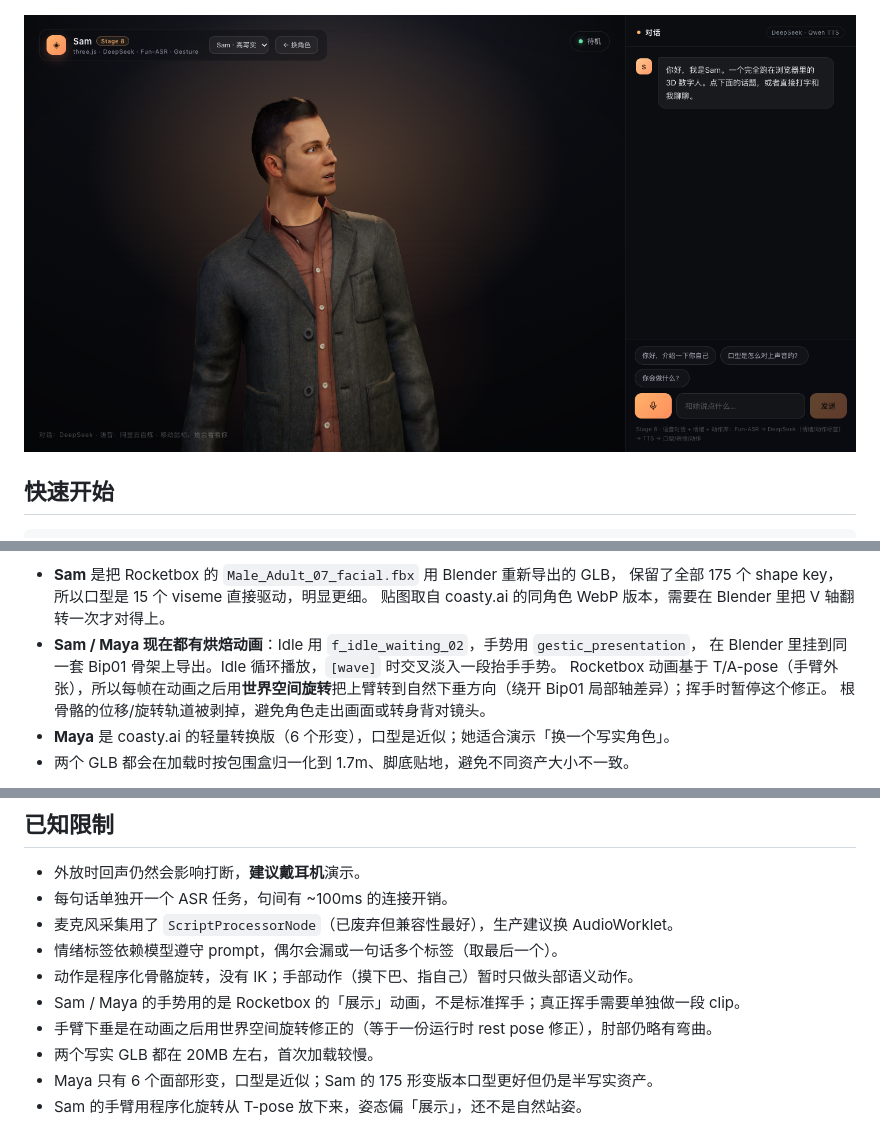
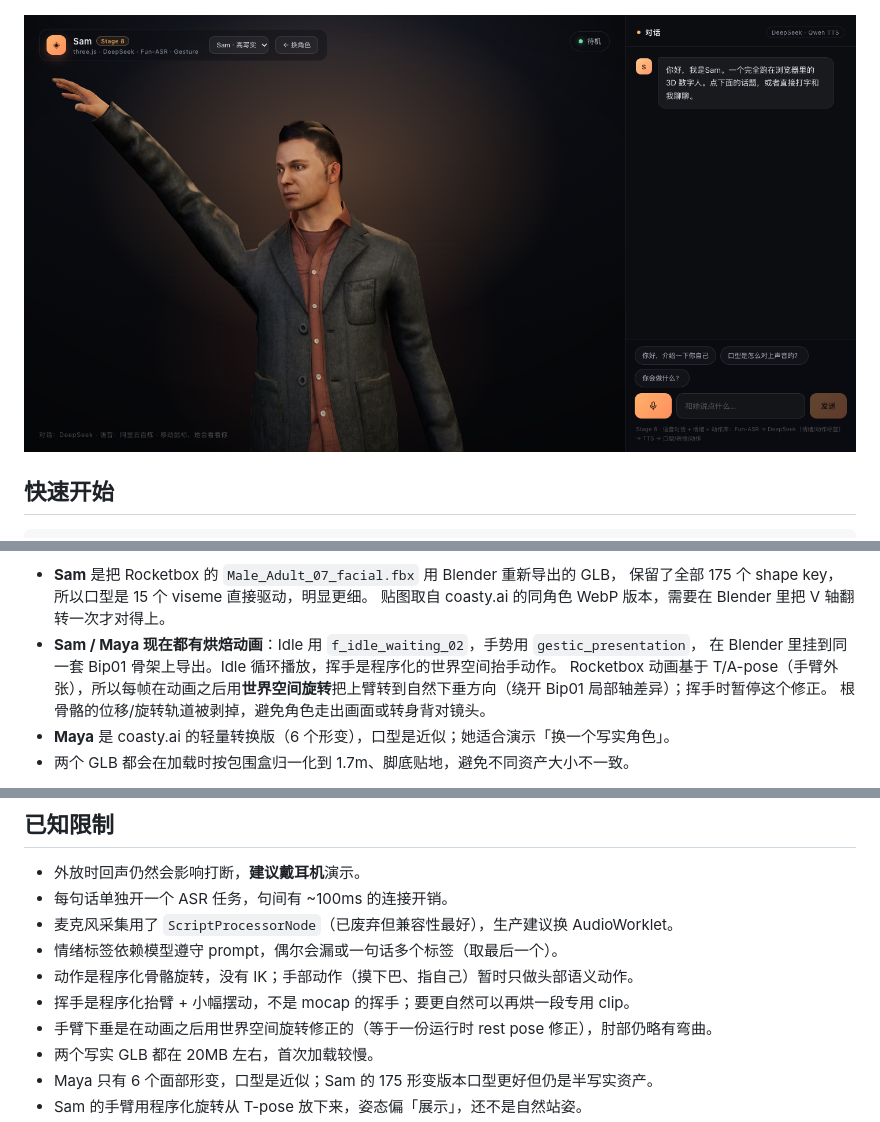
Before and after one commit to yingrui/3d-agents, a Markdown page: README.md, 3 parts joined by grey strips. GitHub-like rendering; pictures changed too: docs/sam.png.

```diff
--- a/README.md
+++ b/README.md
@@ -189,7 +189,7 @@ public/characters/*.jpg           # 选择页缩略图
   保留了全部 175 个 shape key，所以口型是 15 个 viseme 直接驱动，明显更细。
   贴图取自 coasty.ai 的同角色 WebP 版本，需要在 Blender 里把 V 轴翻转一次才对得上。
 - **Sam / Maya 现在都有烘焙动画**：Idle 用 `f_idle_waiting_02`，手势用 `gestic_presentation`，
-  在 Blender 里挂到同一套 Bip01 骨架上导出。Idle 循环播放，`[wave]` 时交叉淡入一段抬手手势。
+  在 Blender 里挂到同一套 Bip01 骨架上导出。Idle 循环播放，挥手是程序化的世界空间抬手动作。
   Rocketbox 动画基于 T/A-pose（手臂外张），所以每帧在动画之后用**世界空间旋转**把上臂转到自然下垂方向（绕开 Bip01 局部轴差异）；挥手时暂停这个修正。
   根骨骼的位移/旋转轨道被剥掉，避免角色走出画面或转身背对镜头。
 - **Maya** 是 coasty.ai 的轻量转换版（6 个形变），口型是近似；她适合演示「换一个写实角色」。
@@ -253,7 +253,7 @@ npm test    # vitest：情绪解析 / 对话管线 / 口型时间轴 / VAD
 - 麦克风采集用了 `ScriptProcessorNode`（已废弃但兼容性最好），生产建议换 AudioWorklet。
 - 情绪标签依赖模型遵守 prompt，偶尔会漏或一句话多个标签（取最后一个）。
 - 动作是程序化骨骼旋转，没有 IK；手部动作（摸下巴、指自己）暂时只做头部语义动作。
-- Sam / Maya 的手势用的是 Rocketbox 的「展示」动画，不是标准挥手；真正挥手需要单独做一段 clip。
+- 挥手是程序化抬臂 + 小幅摆动，不是 mocap 的挥手；要更自然可以再烘一段专用 clip。
 - 手臂下垂是在动画之后用世界空间旋转修正的（等于一份运行时 rest pose 修正），肘部仍略有弯曲。
 - 两个写实 GLB 都在 20MB 左右，首次加载较慢。
 - Maya 只有 6 个面部形变，口型是近似；Sam 的 175 形变版本口型更好但仍是半写实资产。
```
Also changed, not shown: 5 other files.
